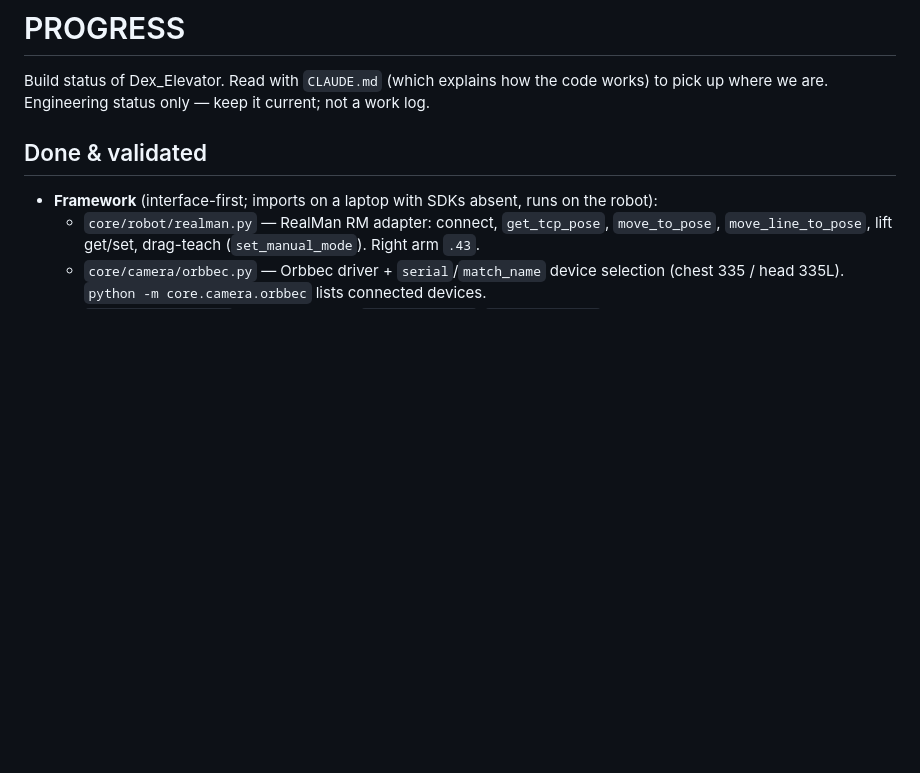
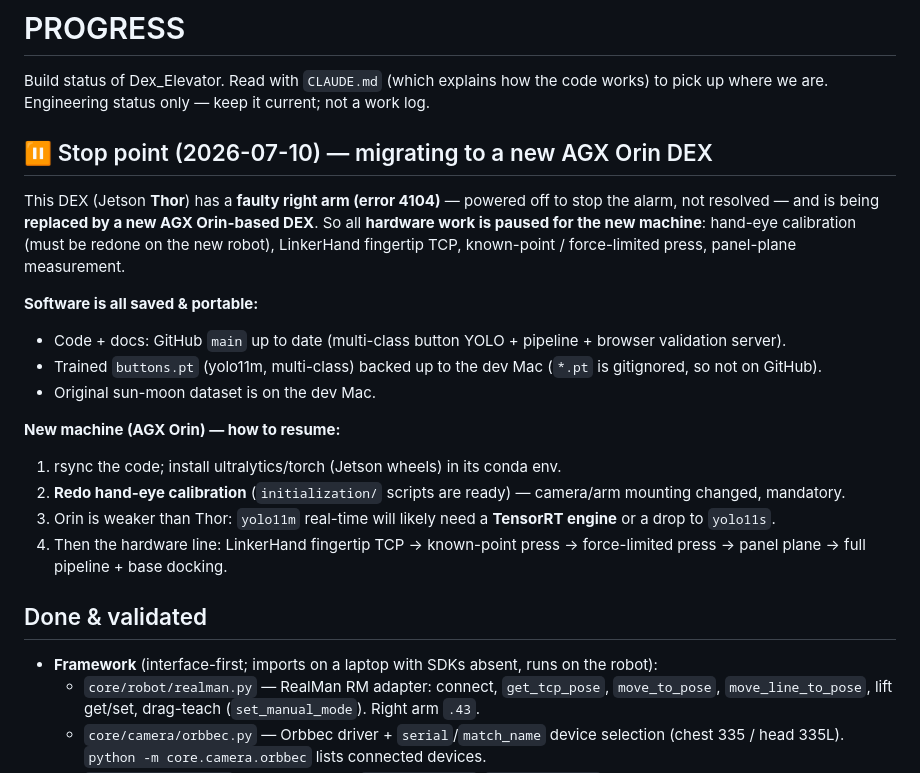
Before and after one commit to tigerlinRR/Dex_Elevator, a Markdown page: PROGRESS.md, the part around the change. Drawn GitHub-style; blank space fills up the shorter version.

Commit message:
PROGRESS: record stop point + AGX Orin migration plan
Right arm (4104) faulty and this Thor DEX is being replaced by an AGX Orin unit,
so hardware work is paused for the new machine. Software (code, docs, multi-class
buttons.pt, dataset) is saved/portable; notes on how to resume on the new robot.

Co-Authored-By: Claude Opus 4.8 (1M context) <noreply@anthropic.com>

```diff
--- a/PROGRESS.md
+++ b/PROGRESS.md
@@ -2,6 +2,23 @@
 
 Build status of Dex_Elevator. Read with `CLAUDE.md` (which explains how the code
 works) to pick up where we are. Engineering status only — keep it current; not a work log.
+
+## ⏸ Stop point (2026-07-10) — migrating to a new AGX Orin DEX
+This DEX (Jetson **Thor**) has a **faulty right arm (error 4104)** — powered off to stop the
+alarm, not resolved — and is being **replaced by a new AGX Orin-based DEX**. So all **hardware
+work is paused for the new machine**: hand-eye calibration (must be redone on the new robot),
+LinkerHand fingertip TCP, known-point / force-limited press, panel-plane measurement.
+
+**Software is all saved & portable:**
+- Code + docs: GitHub `main` up to date (multi-class button YOLO + pipeline + browser validation server).
+- Trained `buttons.pt` (yolo11m, multi-class) backed up to the dev Mac (`*.pt` is gitignored, so not on GitHub).
+- Original sun-moon dataset is on the dev Mac.
+
+**New machine (AGX Orin) — how to resume:**
+1. rsync the code; install ultralytics/torch (Jetson wheels) in its conda env.
+2. **Redo hand-eye calibration** (`initialization/` scripts are ready) — camera/arm mounting changed, mandatory.
+3. Orin is weaker than Thor: `yolo11m` real-time will likely need a **TensorRT engine** or a drop to `yolo11s`.
+4. Then the hardware line: LinkerHand fingertip TCP → known-point press → force-limited press → panel plane → full pipeline + base docking.
 
 ## Done & validated
 - **Framework** (interface-first; imports on a laptop with SDKs absent, runs on the robot):
```
